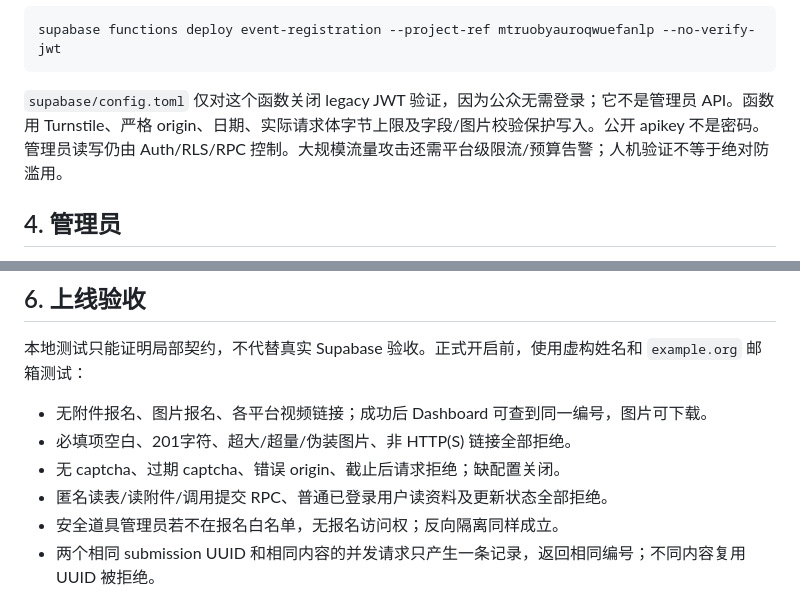
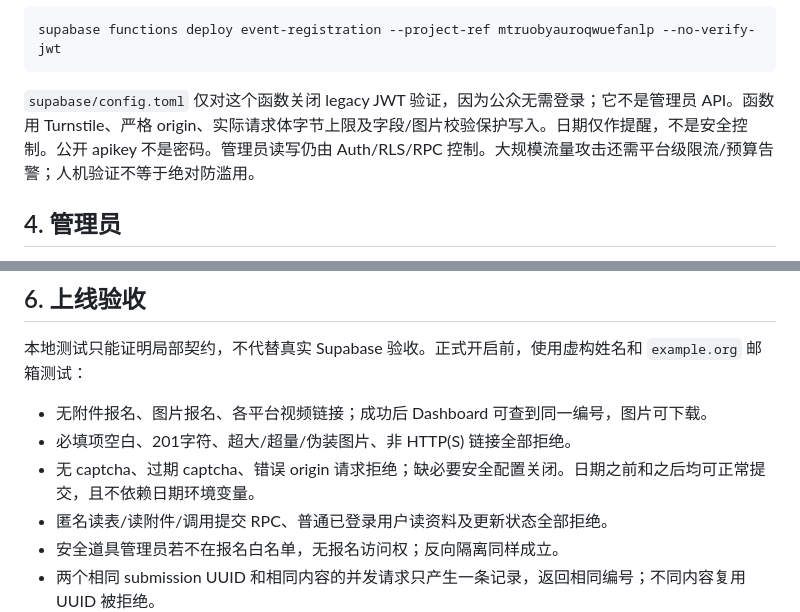
Before and after one commit to Pcerony/rere-cords, a Markdown page: docs/event-registration-setup.md, 2 parts joined by grey strips. GitHub-like rendering.

Commit message:
Clarify date-free production acceptance checks

````diff
--- a/docs/event-registration-setup.md
+++ b/docs/event-registration-setup.md
@@ -59,7 +59,7 @@
 supabase functions deploy event-registration --project-ref mtruobyauroqwuefanlp --no-verify-jwt
 ```
 
-`supabase/config.toml` 仅对这个函数关闭 legacy JWT 验证，因为公众无需登录；它不是管理员 API。函数用 Turnstile、严格 origin、日期、实际请求体字节上限及字段/图片校验保护写入。公开 apikey 不是密码。管理员读写仍由 Auth/RLS/RPC 控制。大规模流量攻击还需平台级限流/预算告警；人机验证不等于绝对防滥用。
+`supabase/config.toml` 仅对这个函数关闭 legacy JWT 验证，因为公众无需登录；它不是管理员 API。函数用 Turnstile、严格 origin、实际请求体字节上限及字段/图片校验保护写入。日期仅作提醒，不是安全控制。公开 apikey 不是密码。管理员读写仍由 Auth/RLS/RPC 控制。大规模流量攻击还需平台级限流/预算告警；人机验证不等于绝对防滥用。
 
 ## 4. 管理员
 
@@ -88,7 +88,7 @@ on conflict do nothing;
 
 - 无附件报名、图片报名、各平台视频链接；成功后 Dashboard 可查到同一编号，图片可下载。
 - 必填项空白、201字符、超大/超量/伪装图片、非 HTTP(S) 链接全部拒绝。
-- 无 captcha、过期 captcha、错误 origin、截止后请求拒绝；缺配置关闭。
+- 无 captcha、过期 captcha、错误 origin 请求拒绝；缺必要安全配置关闭。日期之前和之后均可正常提交，且不依赖日期环境变量。
 - 匿名读表/读附件/调用提交 RPC、普通已登录用户读资料及更新状态全部拒绝。
 - 安全道具管理员若不在报名白名单，无报名访问权；反向隔离同样成立。
 - 两个相同 submission UUID 和相同内容的并发请求只产生一条记录，返回相同编号；不同内容复用 UUID 被拒绝。
````
